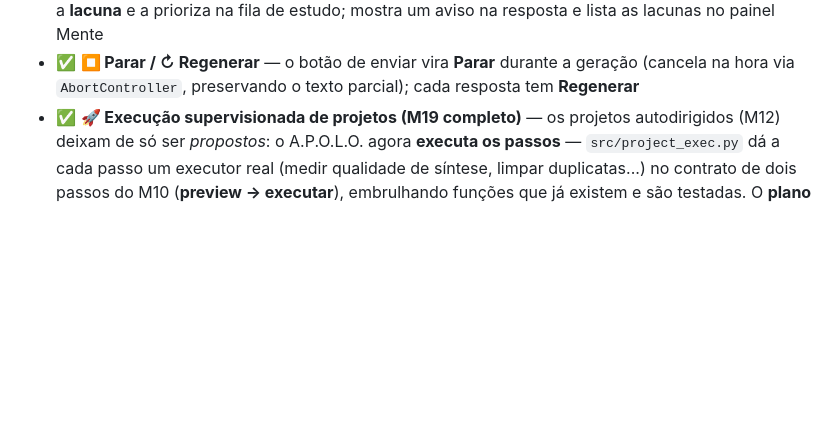
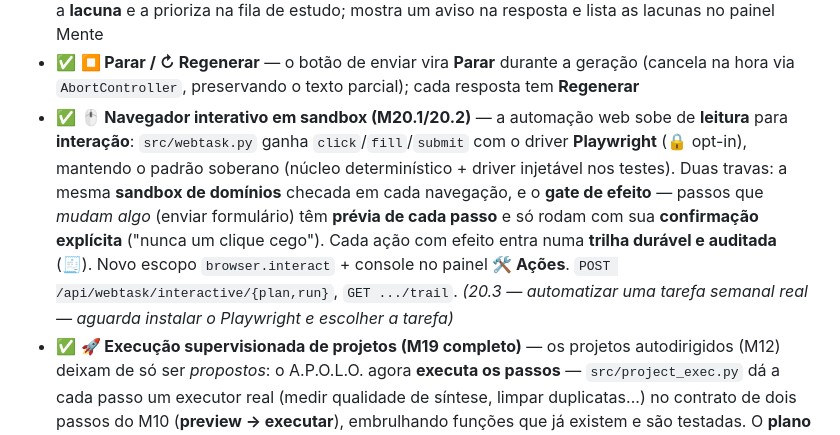
Before and after one commit to leoretori/A.P.O.L.O.-AI, a Markdown page: README.md, the part around the change. GitHub-like rendering; blank space fills up the shorter version.

Commit message:
docs(M20): 20.1+20.2 entregues; 20.3 pendente do Leo (playwright + tarefa real)
Co-Authored-By: Claude Opus 4.8 <noreply@anthropic.com>

```diff
--- a/README.md
+++ b/README.md
@@ -384,6 +384,7 @@ Prioridade na fila:  1º User question  2º Auto-Currículo  3º rotação dos a
 - ✅ **🧠 Autoaprendizado mais esperto** — duas melhorias no auto-currículo (`src/learner.py`): (1) **bug corrigido** — o filtro anti-repetição usava `is_url_studied` numa *query de tópico* (que nunca casava), então o A.P.O.L.O. **re-estudava o que já sabia**; agora usa `is_topic_studied` (semântico correto) e não desperdiça ciclos; (2) extração de queries com **dedup normalizado** (ignora pontuação/maiúsculas/espaços — "Redis pub/sub" e "redis pub sub?" são o mesmo tema) e normalização de espaços. Coberto por testes (`tests/test_learner_logic.py`).
 - ✅ **🎯 Autoestudo de lacunas** — quando o chat não acha memória sobre o tema, o A.P.O.L.O. marca a **lacuna** e a prioriza na fila de estudo; mostra um aviso na resposta e lista as lacunas no painel Mente
 - ✅ **⏹ Parar / ↻ Regenerar** — o botão de enviar vira **Parar** durante a geração (cancela na hora via `AbortController`, preservando o texto parcial); cada resposta tem **Regenerar**
+- ✅ **🖱️ Navegador interativo em sandbox (M20.1/20.2)** — a automação web sobe de **leitura** para **interação**: `src/webtask.py` ganha `click`/`fill`/`submit` com o driver **Playwright** (🔒 opt-in), mantendo o padrão soberano (núcleo determinístico + driver injetável nos testes). Duas travas: a mesma **sandbox de domínios** checada em cada navegação, e o **gate de efeito** — passos que *mudam algo* (enviar formulário) têm **prévia de cada passo** e só rodam com sua **confirmação explícita** ("nunca um clique cego"). Cada ação com efeito entra numa **trilha durável e auditada** (🧾). Novo escopo `browser.interact` + console no painel **🛠️ Ações**. `POST /api/webtask/interactive/{plan,run}`, `GET .../trail`. *(20.3 — automatizar uma tarefa semanal real — aguarda instalar o Playwright e escolher a tarefa)*
 - ✅ **🚀 Execução supervisionada de projetos (M19 completo)** — os projetos autodirigidos (M12) deixam de só ser *propostos*: o A.P.O.L.O. agora **executa os passos** — `src/project_exec.py` dá a cada passo um executor real (medir qualidade de síntese, limpar duplicatas...) no contrato de dois passos do M10 (**preview → executar**), embrulhando funções que já existem e são testadas. O **plano multi-passo** roda sozinho os passos seguros e **para num checkpoint** para você confirmar cada passo sensível (idempotente e retomável — o que já foi feito é pulado). E fecha o loop **propõe → faz → mede**: cada projeto guarda a métrica que o motivou (baseline no adopt) e, ao concluir, **re-mede e mostra o antes→depois** ("📈 melhorou — antes 12 → agora 0"). Tudo no painel **🎯 Projetos**. `GET /api/projects/{id}/plan`, `POST .../steps/{key}/preview|run`, `POST .../plan/run`, `GET .../outcome`
 - ✅ **📜 Memória relacional & linha do tempo (M18 completo)** — os episódios datados (M2) deixam de ser texto solto e passam a saber **QUEM/O QUÊ/QUANDO** tocaram: `src/timeline.py` liga cada episódio às **entidades** do seu modelo (pessoas, projetos, metas) por nome próprio ou conceitos em comum (via `src.graph`, sem LLM). Com isso o Apolo responde perguntas **relacionais e datadas** — *"onde parei no projeto Y?"*, *"o que a Maria me pediu?"* — achando o episódio mais recente e respondendo com a data (integrado ao chat como fonte de verdade + `GET /api/recall`). O painel **📜 Linha do tempo** mostra a linha do tempo com chips de entidade e um **quem-é-quem** (cada pessoa: última vez, projetos e com quem coaparece). `GET /api/timeline`, `/api/people`
 - ✅ **🔮 Antecipação útil (M17.3)** — o Apolo nota o que você anda **negligenciando** e sugere retomar na hora certa: `src/anticipation.py` acha as metas/projetos ativos que a atividade recente NÃO tocou (via `src.graph`) e propõe retomá-los, ancorado nos seus **hábitos** ("você costuma estudar de manhã — que tal retomar a meta X?"). Entra no briefing e no `GET /api/anticipations`. É seletivo: não cobra o que você já está tocando, só o esquecido
```
Also changed, not shown: JARVIS_ROADMAP_ANO2.md (+6 -0 lines).
